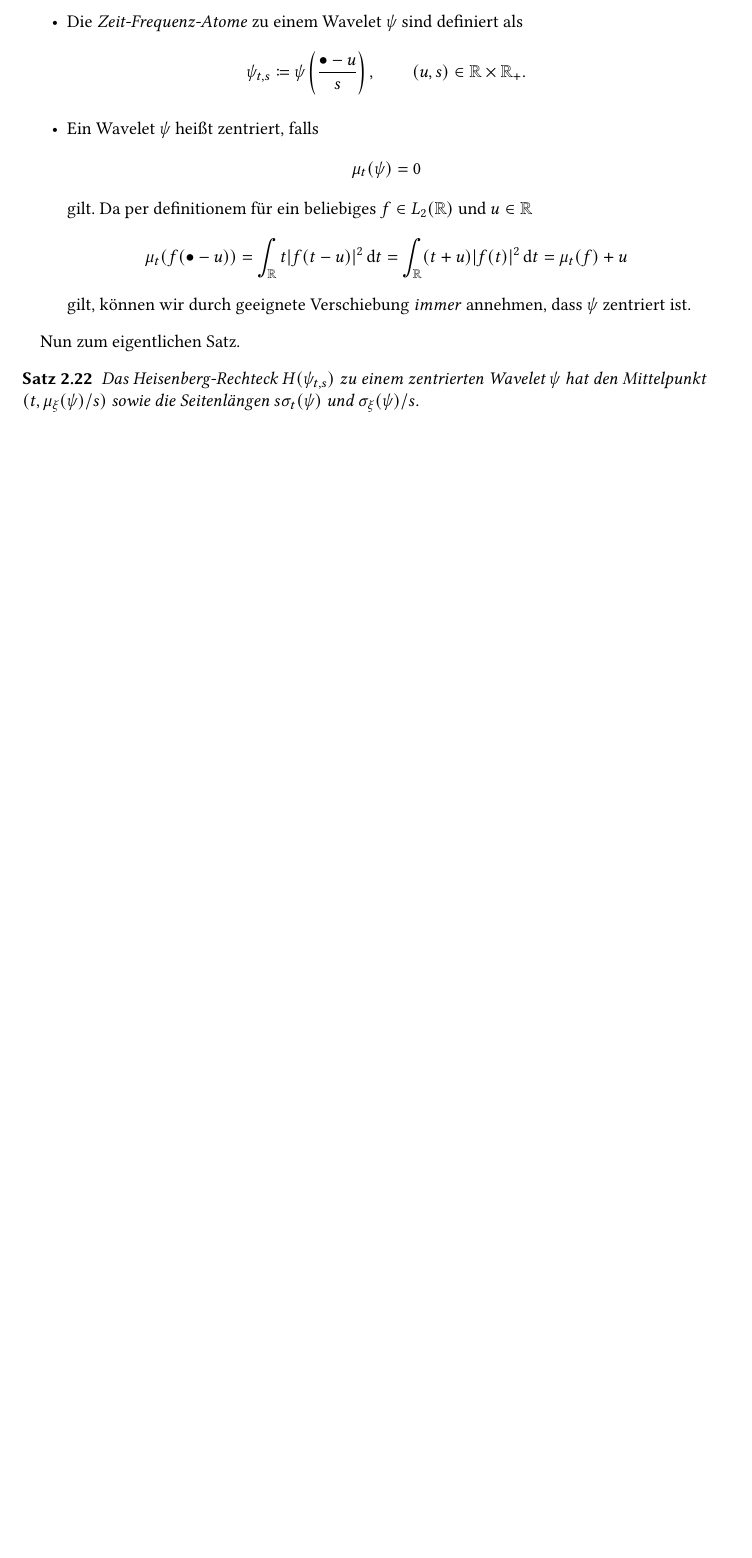
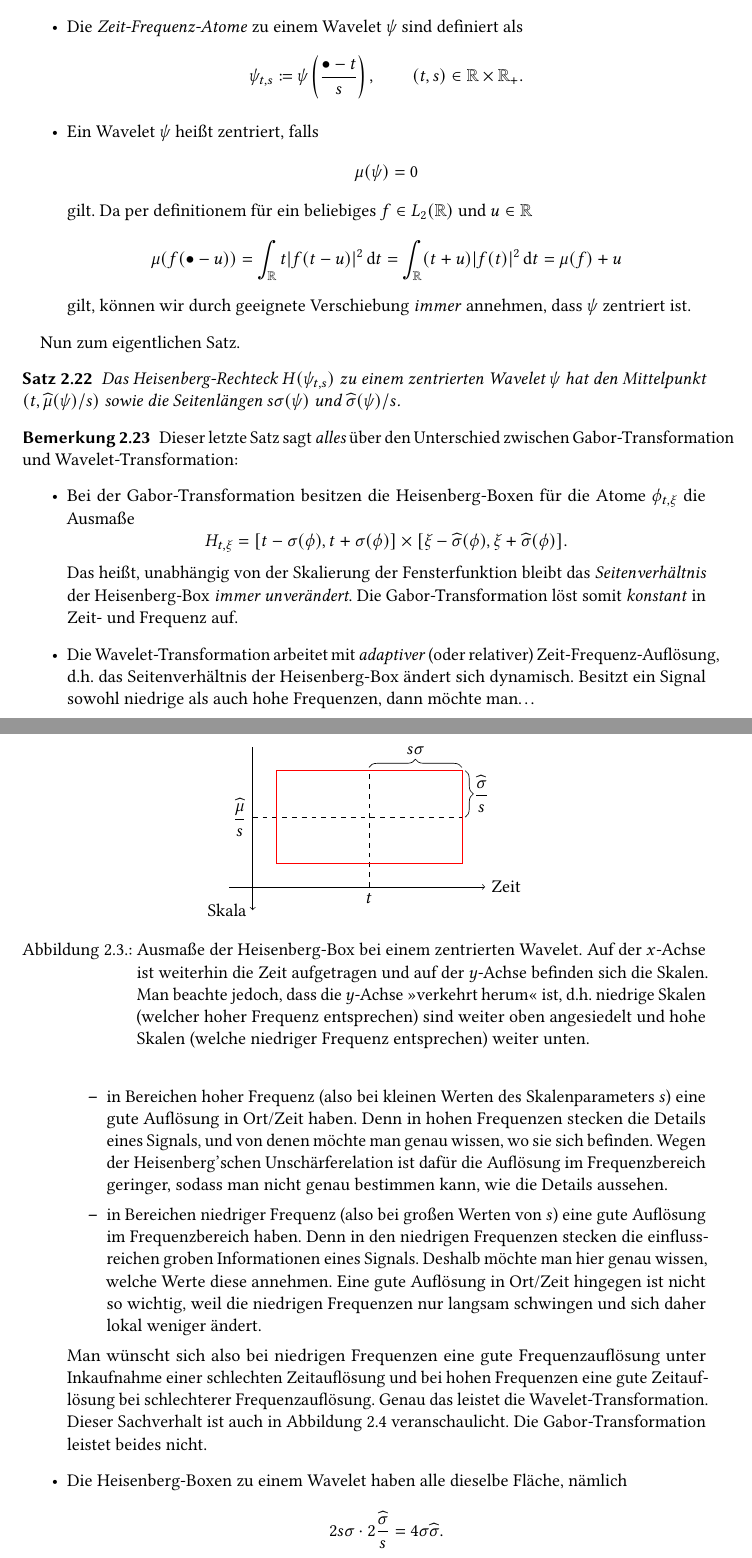
Before and after one commit to manpau1991/hjkl, a LaTeX book (Bildverarbeitung/Zusammenfassung/Zusammenfassung.tex, which reads Bildverarbeitung/Zusammenfassung/Kapitel/Transformationen.tex): part of page 55 of 60 before the commit and two parts of pages 55 and 56 of 62 after it, the two joined at a grey line, cut so that both start at the same text, the shorter picture padded with empty space. Compiled offline with pdfLaTeX.

Commit message:
BV Zusammenfassung: Vorteile der Wavelet-Transformation gegenüber Kurzzeit-Fourier-Transformation

```diff
--- a/Bildverarbeitung/Zusammenfassung/Kapitel/Transformationen.tex
+++ b/Bildverarbeitung/Zusammenfassung/Kapitel/Transformationen.tex
@@ -500,18 +500,18 @@ nachgehen können, müssen wir zunächst noch etwas Vorarbeit leisten.
 \begin{itemize}
 \item Die \emph{Zeit-Frequenz-Atome} zu einem Wavelet $ \psi $ sind definiert als
   \[
-    \psi_{t,s} \coloneqq \psi\left(\frac{\bullet - u}{s}\right), \qquad (u,s) \in \R \times \R_{+}.
+    \psi_{t,s} \coloneqq \psi\left(\frac{\bullet - t}{s}\right), \qquad (t,s) \in \R \times \R_{+}.
   \]
 \item Ein Wavelet $ \psi $ heißt zentriert, falls
   \[
-    \mu_{t}(\psi) = 0
+    \mu(\psi) = 0
   \]
   gilt. Da per definitionem für ein beliebiges $ f \in L_{2}(\R) $ und $ u \in \R $
   \[
-      \mu_{t}(f(\bullet - u))
+      \mu(f(\bullet - u))
     = \int_{\R} t |f(t - u)|^{2} \dif t
     = \int_{\R} (t + u) |f(t)|^{2} \dif t
-    = \mu_{t}(f) + u
+    = \mu(f) + u
   \]
   gilt, können wir durch geeignete Verschiebung \emph{immer} annehmen, dass $ \psi $ zentriert ist.
 \end{itemize}
@@ -521,26 +521,60 @@ Nun zum eigentlichen Satz.
 
 \begin{proposition}
 Das Heisenberg-Rechteck $ H(\psi_{t,s}) $ zu einem zentrierten Wavelet $ \psi $ hat den
-Mittelpunkt $ (t, \mu_{\xi}(\psi) / s) $ sowie die Seitenlängen $ s \sigma_{t}(\psi) $ und
-$ \sigma_{\xi}(\psi) / s $.
+Mittelpunkt $ (t, \widehat{\mu}(\psi) / s) $ sowie die Seitenlängen $ s \sigma(\psi) $ und
+$ \widehat{\sigma}(\psi) / s $.
+\begin{figure}[ht]
+\centering
+\begin{tikzpicture}
+\draw [->] (-0.5,0) -- (5,0) node [right] {Zeit};
+\draw [<-] (0,-0.5) node [left] {Skala} -- (0,3);
+\draw [dashed] (2.5,0) node [below] {$ t $} -- (2.5,2.5);
+\draw [dashed] (0,1.5) node [left] {$ \dfrac{\widehat{\mu}}{s} $} -- (4.5,1.5);
+\draw [red] (0.5,0.5) rectangle (4.5,2.5);
+\draw [decorate,decoration={brace,mirror,amplitude=5pt},xshift=2pt]
+  (4.5,1.5) -- (4.5,2.5) node [midway,xshift=10pt] { $ \dfrac{\widehat{\sigma}}{s} $ };
+\draw [decorate,decoration={brace,mirror,amplitude=5pt},yshift=2pt]
+  (4.5,2.5) -- (2.5,2.5) node [midway,yshift=10pt] { $ s\sigma $ };
+\end{tikzpicture}
+\caption{Ausmaße der Heisenberg-Box bei einem zentrierten Wavelet. Auf der $ x $-Achse ist
+weiterhin die Zeit aufgetragen und auf der $ y $-Achse befinden sich die Skalen. Man beachte
+jedoch, dass die $ y $-Achse \enquote{verkehrt herum} ist, d.h.\ niedrige Skalen (welcher hoher
+Frequenz entsprechen) sind weiter oben angesiedelt und hohe Skalen (welche niedriger Frequenz
+entsprechen) weiter unten.}
+\label{fig:Heisenberg-Box-Wavelet}
+\end{figure}
 \end{proposition}
 
-%\begin{remark}
-%Dieser letzte Satz sagt \emph{alles} über den Unterschied zwischen Gabor-Transformation und
-%Wavelet-Transformation:
-%\begin{itemize}
-%\item Bei der Gabor-Transformation besitzen die Heisenberg-Boxen für die Atome $ \phi_{t,\xi} $ die
-%  Ausmaße
-%  \[
-%    H_{t,\xi} = [t - \sigma(\phi), t + \sigma(\phi)] \times
-%                [\xi - \widehat{\sigma}(\phi), \xi + \widehat{\sigma}(\phi)].
-%  \]
-%  Das heißt, unabhängig von Translation oder Skalierung eines Atoms bleibt das Seitenverhältnis
-%  der Heisenberg-Box \emph{immer unverändert}, und die Fläche einer Heisenberg-Box
-%  Die Gabor-Transformation löst somit konstant in Zeit- und Frequenz auf.
-%\item Die Wavelet-Transformation arbeitet mit \emph{adaptiver} (oder relativer)
-%  Zeit-Frequenz-Auflösung. Egal, wie man das Wavelet skaliert oder verschiebt, die Ausmaße der
-%  Heisenberg-Boxen passen sich immer so an, dass die Fläche gleich bleibt. Das heißt, man hat
-%  automatisch die bestmögliche Lokalisierung im Zeit- und Frequenzbereich.
-%\end{itemize}
-%\end{remark}
+\begin{remark}
+Dieser letzte Satz sagt \emph{alles} über den Unterschied zwischen Gabor-Transformation und
+Wavelet-Transformation:
+\begin{itemize}
+\item Bei der Gabor-Transformation besitzen die Heisenberg-Boxen für die Atome $ \phi_{t,\xi} $ die
+  Ausmaße
+  \[
+    H_{t,\xi} = [t - \sigma(\phi), t + \sigma(\phi)] \times
+                [\xi - \widehat{\sigma}(\phi), \xi + \widehat{\sigma}(\phi)].
+  \]
+  Das heißt, unabhängig von der Skalierung der Fensterfunktion bleibt das
+  \emph{Seitenverhältnis} der Heisenberg-Box \emph{immer unverändert}. Die Gabor-Transformation
+  löst somit \emph{konstant} in Zeit- und Frequenz auf.
+\item Die Wavelet-Transformation arbeitet mit \emph{adaptiver} (oder relativer)
+  Zeit-Frequenz-Auflösung, d.h.\ das Seitenverhältnis der Heisenberg-Box ändert sich dynamisch.
+  Besitzt ein Signal sowohl niedrige als auch hohe Frequenzen, dann möchte man\dots
+  \begin{itemize}
+  \item in Bereichen hoher Frequenz (also bei kleinen Werten des Skalenparameters $ s $) eine gute
+    Auflösung in Ort/Zeit haben. Denn in hohen Frequenzen stecken die Details eines Signals, und
+    von denen möchte man genau wissen, wo sie sich befinden. Wegen der Heisenberg'schen
+    Unschärferelation ist dafür die Auflösung im Frequenzbereich geringer, sodass man nicht genau
+    bestimmen kann, wie die Details aussehen.
+  \item in Bereichen niedriger Frequenz (also bei großen Werten von $ s $) eine gute Auflösung
+    im Frequenzbereich haben. Denn in den niedrigen Frequenzen stecken die einflussreichen groben
+    Informationen eines Signals. Deshalb möchte man hier genau wissen, welche Werte diese annehmen.
+    Eine gute Auflösung in Ort/Zeit hingegen ist nicht so wichtig, weil die niedrigen Frequenzen
+    nur langsam schwingen und sich daher lokal weniger ändert.
+  \end{itemize}
+  Man wünscht sich also bei niedrigen Frequenzen eine gute Frequenzauflösung unter Inkaufnahme
+  einer schlechten Zeitauflösung und bei hohen Frequenzen eine gute Zeitauflösung bei schlechterer
+  Frequenzauflösung. Genau das leistet die Wavelet-Transformation. Dieser Sachverhalt ist auch in
+  Abbildung~\ref{fig:Heisenberg-Box-Wavelet-Anpassung} veranschaulicht. Die Gabor-Transformation
+  leistet beides nicht.
@@ -546,0 +617,8 @@ $ \sigma_{\xi}(\psi) / s $.
+  \label{fig:Heisenberg-Box-Wavelet-Anpassung}
+  \end{figure}
+\item Die Heisenberg-Boxen zu einem Wavelet haben alle dieselbe Fläche, nämlich
+  \[
+    2s\sigma \cdot 2\frac{\widehat{\sigma}}{s} = 4 \sigma \widehat{\sigma}.
+  \]
+\end{itemize}
+\end{remark}
```
Also changed, not shown: Bildverarbeitung/Zusammenfassung/Zusammenfassung.pdf, Bildverarbeitung/Zusammenfassung/Kapitel/Transformationen.tex (42 more changed lines).
